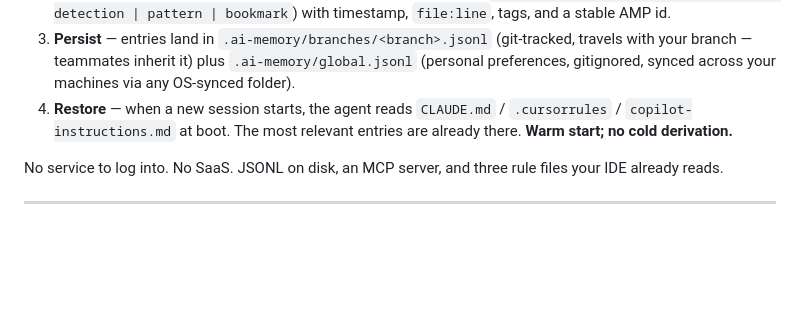
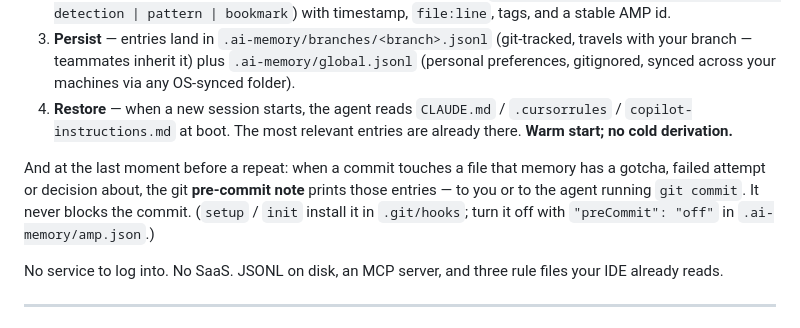
Before and after one commit to ronmiz/infernoflow, a Markdown page: README.md, the part around the change. Rendered like a GitHub page; blank space fills up the shorter version.

Commit message:
Pre-commit note: README and changelog

```diff
--- a/README.md
+++ b/README.md
@@ -78,6 +78,8 @@ Every new AI session today starts cold. The agent re-reads your code, re-derives
 2. **Link** — each captured moment becomes a structured AMP entry (`gotcha | decision | attempt | note | detection | pattern | bookmark`) with timestamp, `file:line`, tags, and a stable AMP id.
 3. **Persist** — entries land in `.ai-memory/branches/<branch>.jsonl` (git-tracked, travels with your branch — teammates inherit it) plus `.ai-memory/global.jsonl` (personal preferences, gitignored, synced across your machines via any OS-synced folder).
 4. **Restore** — when a new session starts, the agent reads `CLAUDE.md` / `.cursorrules` / `copilot-instructions.md` at boot. The most relevant entries are already there. **Warm start; no cold derivation.**
+
+And at the last moment before a repeat: when a commit touches a file that memory has a gotcha, failed attempt or decision about, the git **pre-commit note** prints those entries — to you or to the agent running `git commit`. It never blocks the commit. (`setup` / `init` install it in `.git/hooks`; turn it off with `"preCommit": "off"` in `.ai-memory/amp.json`.)
 
 No service to log into. No SaaS. JSONL on disk, an MCP server, and three rule files your IDE already reads.
 
```
Also changed, not shown: CHANGELOG.md (+1 -0 lines).
